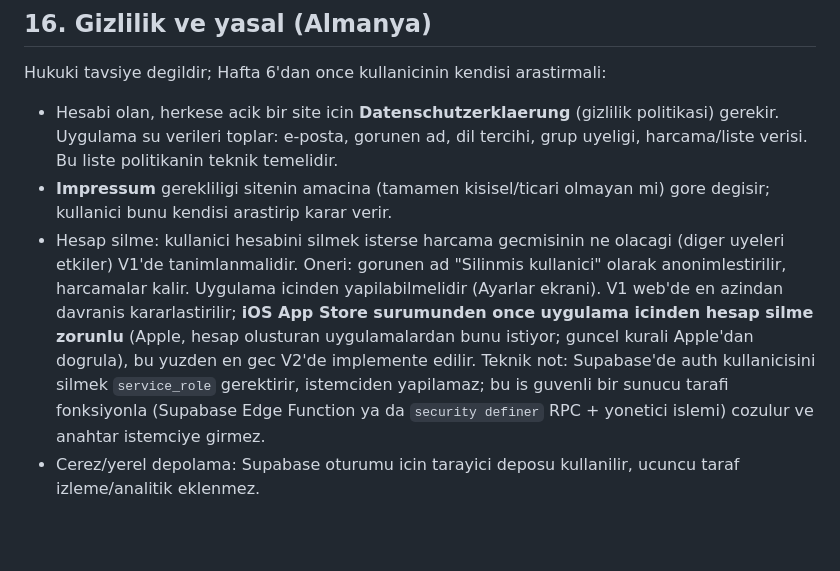
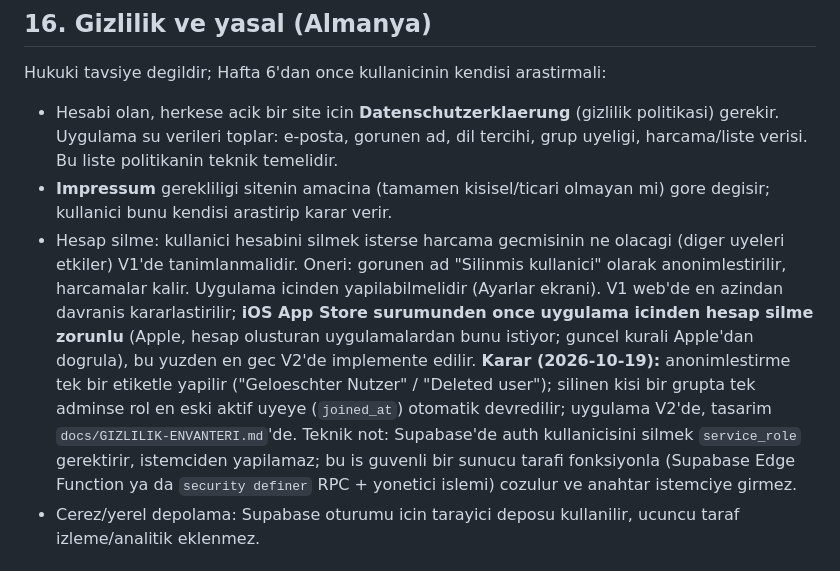
Before and after one commit to hakanemirarslan/WG-App, a Markdown page: docs/SPEC.md, the part around the change. Rendered like a GitHub page; blank space fills up the shorter version.

```diff
--- a/docs/SPEC.md
+++ b/docs/SPEC.md
@@ -197,7 +197,7 @@ Genel: `flutter analyze` temiz, `flutter test` gecer, ilgili ozellik web'de elle
 Hukuki tavsiye degildir; Hafta 6'dan once kullanicinin kendisi arastirmali:
 - Hesabi olan, herkese acik bir site icin **Datenschutzerklaerung** (gizlilik politikasi) gerekir. Uygulama su verileri toplar: e-posta, gorunen ad, dil tercihi, grup uyeligi, harcama/liste verisi. Bu liste politikanin teknik temelidir.
 - **Impressum** gerekliligi sitenin amacina (tamamen kisisel/ticari olmayan mi) gore degisir; kullanici bunu kendisi arastirip karar verir.
-- Hesap silme: kullanici hesabini silmek isterse harcama gecmisinin ne olacagi (diger uyeleri etkiler) V1'de tanimlanmalidir. Oneri: gorunen ad "Silinmis kullanici" olarak anonimlestirilir, harcamalar kalir. Uygulama icinden yapilabilmelidir (Ayarlar ekrani). V1 web'de en azindan davranis kararlastirilir; **iOS App Store surumunden once uygulama icinden hesap silme zorunlu** (Apple, hesap olusturan uygulamalardan bunu istiyor; guncel kurali Apple'dan dogrula), bu yuzden en gec V2'de implemente edilir. Teknik not: Supabase'de auth kullanicisini silmek `service_role` gerektirir, istemciden yapilamaz; bu is guvenli bir sunucu tarafi fonksiyonla (Supabase Edge Function ya da `security definer` RPC + yonetici islemi) cozulur ve anahtar istemciye girmez.
+- Hesap silme: kullanici hesabini silmek isterse harcama gecmisinin ne olacagi (diger uyeleri etkiler) V1'de tanimlanmalidir. Oneri: gorunen ad "Silinmis kullanici" olarak anonimlestirilir, harcamalar kalir. Uygulama icinden yapilabilmelidir (Ayarlar ekrani). V1 web'de en azindan davranis kararlastirilir; **iOS App Store surumunden once uygulama icinden hesap silme zorunlu** (Apple, hesap olusturan uygulamalardan bunu istiyor; guncel kurali Apple'dan dogrula), bu yuzden en gec V2'de implemente edilir. **Karar (2026-10-19):** anonimlestirme tek bir etiketle yapilir ("Geloeschter Nutzer" / "Deleted user"); silinen kisi bir grupta tek adminse rol en eski aktif uyeye (`joined_at`) otomatik devredilir; uygulama V2'de, tasarim `docs/GIZLILIK-ENVANTERI.md`'de. Teknik not: Supabase'de auth kullanicisini silmek `service_role` gerektirir, istemciden yapilamaz; bu is guvenli bir sunucu tarafi fonksiyonla (Supabase Edge Function ya da `security definer` RPC + yonetici islemi) cozulur ve anahtar istemciye girmez.
 - Cerez/yerel depolama: Supabase oturumu icin tarayici deposu kullanilir, ucuncu taraf izleme/analitik eklenmez.
 
 ## 17. V1 kapsam disi (bilerek yapilmiyor)
```
Also changed, not shown: docs/GIZLILIK-ENVANTERI.md (added, +32 -0 lines), docs/PLAN.md (+4 -0 lines).
